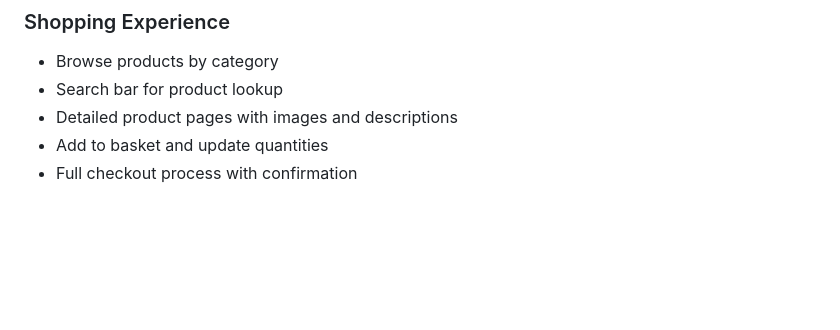
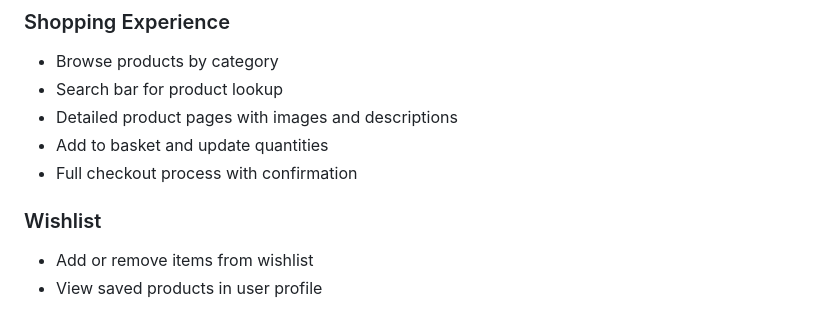
Before and after one commit to louisesykes198/Resin-Treasures, a Markdown page: README.md, the part around the change. GitHub-like rendering; blank space fills up the shorter version.

Commit message:
Added features for wishlist for readme file

```diff
--- a/README.md
+++ b/README.md
@@ -106,3 +106,7 @@ This program is intended to expand with new features, including loyalty incentiv
 - Detailed product pages with images and descriptions
 - Add to basket and update quantities
 - Full checkout process with confirmation
+
+###  Wishlist
+- Add or remove items from wishlist
+- View saved products in user profile
```
